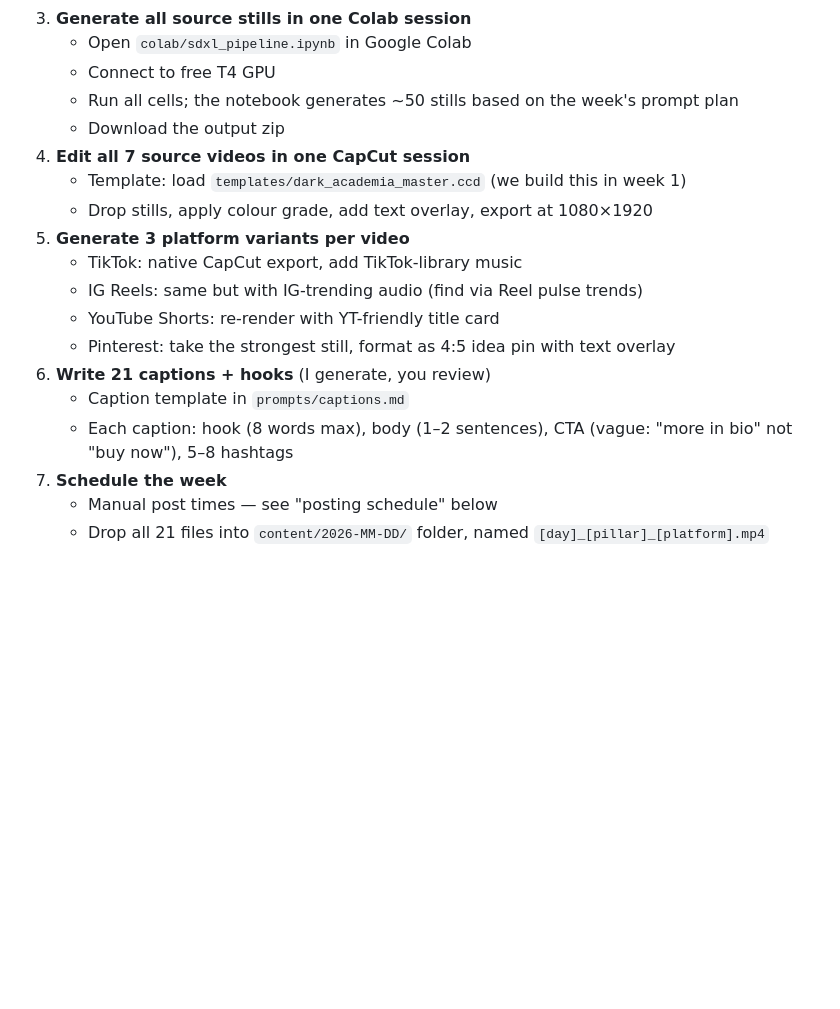
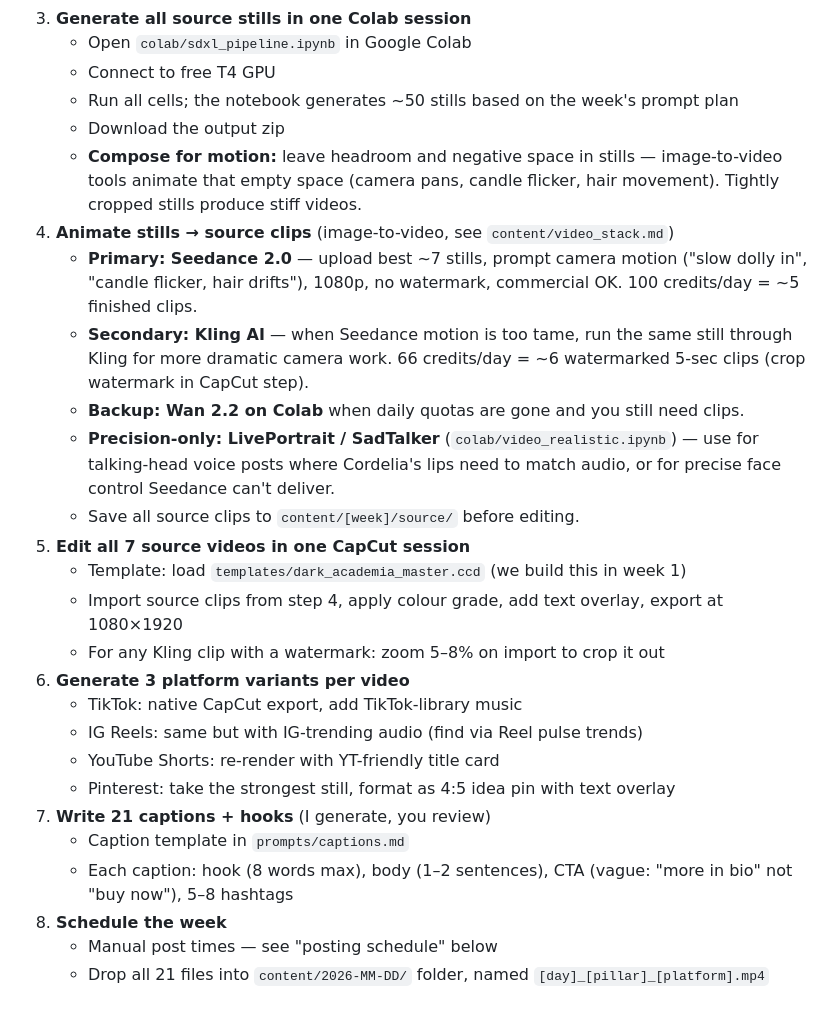
Before and after one commit to OmnifySolutions/cordelia.cult, a Markdown page: runbook.md, the part around the change. GitHub-like rendering; blank space fills up the shorter version.

```diff
--- a/runbook.md
+++ b/runbook.md
@@ -15,18 +15,26 @@
    - Connect to free T4 GPU
    - Run all cells; the notebook generates ~50 stills based on the week's prompt plan
    - Download the output zip
-4. **Edit all 7 source videos in one CapCut session**
+   - **Compose for motion:** leave headroom and negative space in stills — image-to-video tools animate that empty space (camera pans, candle flicker, hair movement). Tightly cropped stills produce stiff videos.
+4. **Animate stills → source clips** (image-to-video, see `content/video_stack.md`)
+   - **Primary: Seedance 2.0** — upload best ~7 stills, prompt camera motion ("slow dolly in", "candle flicker, hair drifts"), 1080p, no watermark, commercial OK. 100 credits/day = ~5 finished clips.
+   - **Secondary: Kling AI** — when Seedance motion is too tame, run the same still through Kling for more dramatic camera work. 66 credits/day = ~6 watermarked 5-sec clips (crop watermark in CapCut step).
+   - **Backup: Wan 2.2 on Colab** when daily quotas are gone and you still need clips.
+   - **Precision-only: LivePortrait / SadTalker** (`colab/video_realistic.ipynb`) — use for talking-head voice posts where Cordelia's lips need to match audio, or for precise face control Seedance can't deliver.
+   - Save all source clips to `content/[week]/source/` before editing.
+5. **Edit all 7 source videos in one CapCut session**
    - Template: load `templates/dark_academia_master.ccd` (we build this in week 1)
-   - Drop stills, apply colour grade, add text overlay, export at 1080×1920
-5. **Generate 3 platform variants per video**
+   - Import source clips from step 4, apply colour grade, add text overlay, export at 1080×1920
+   - For any Kling clip with a watermark: zoom 5–8% on import to crop it out
+6. **Generate 3 platform variants per video**
    - TikTok: native CapCut export, add TikTok-library music
    - IG Reels: same but with IG-trending audio (find via Reel pulse trends)
    - YouTube Shorts: re-render with YT-friendly title card
    - Pinterest: take the strongest still, format as 4:5 idea pin with text overlay
-6. **Write 21 captions + hooks** (I generate, you review)
+7. **Write 21 captions + hooks** (I generate, you review)
    - Caption template in `prompts/captions.md`
    - Each caption: hook (8 words max), body (1–2 sentences), CTA (vague: "more in bio" not "buy now"), 5–8 hashtags
-7. **Schedule the week**
+8. **Schedule the week**
    - Manual post times — see "posting schedule" below
    - Drop all 21 files into `content/2026-MM-DD/` folder, named `[day]_[pillar]_[platform].mp4`
 
```
Also changed, not shown: CLAUDE.md (+21 -7 lines), content/video_stack.md (added, +109 -0 lines).
